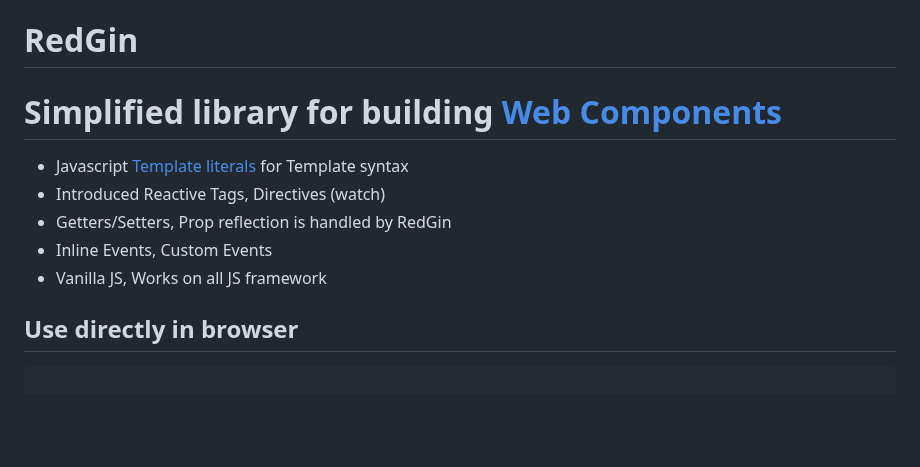
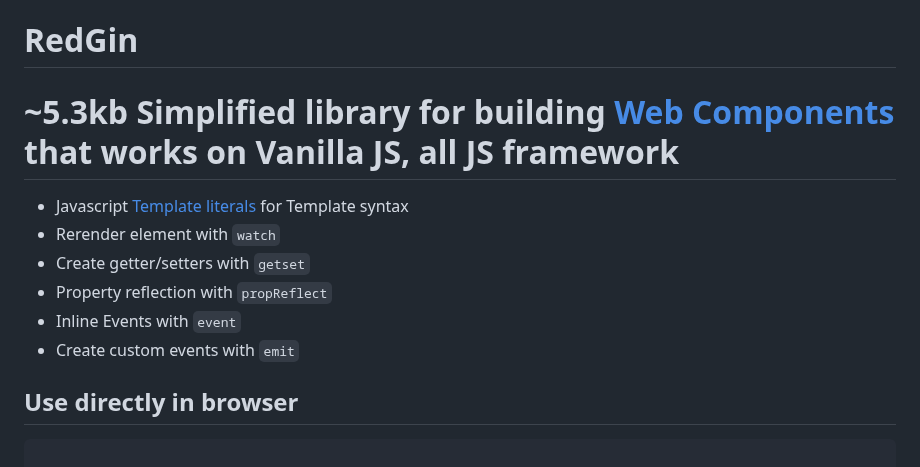
Before and after one commit to josnin/redgin, a Markdown page: README.md, the part around the change. Drawn GitHub-style; blank space fills up the shorter version.

```diff
--- a/README.md
+++ b/README.md
@@ -1,11 +1,13 @@
 # RedGin
-# Simplified library for building [Web Components](https://developer.mozilla.org/en-US/docs/Web/Web_Components)
+# ~5.3kb Simplified library for building [Web Components](https://developer.mozilla.org/en-US/docs/Web/Web_Components) that works on Vanilla JS, all JS framework
 
 * Javascript [Template literals](https://developer.mozilla.org/en-US/docs/Web/JavaScript/Reference/Template_literals) for Template syntax
-* Introduced Reactive Tags, Directives (watch)
-* Getters/Setters, Prop reflection is handled by RedGin
-* Inline Events, Custom Events
-* Vanilla JS, Works on all JS framework
+* Rerender element with <code>watch</code>
+* Create getter/setters with <code>getset</code>
+* Property reflection with <code>propReflect</code>
+* Inline Events with <code>event</code>
+* Create custom events with <code>emit</code>
+
 
 
 ## Use directly in browser
```
